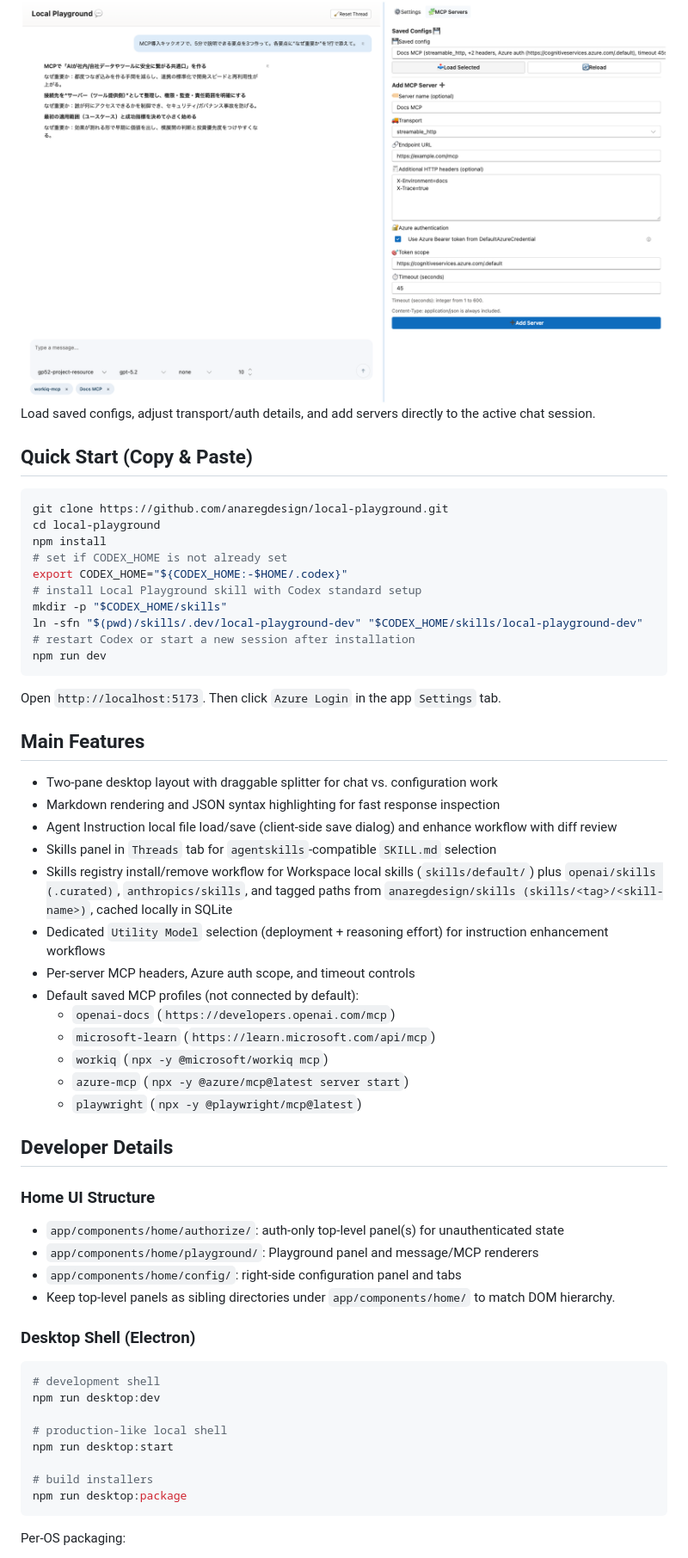
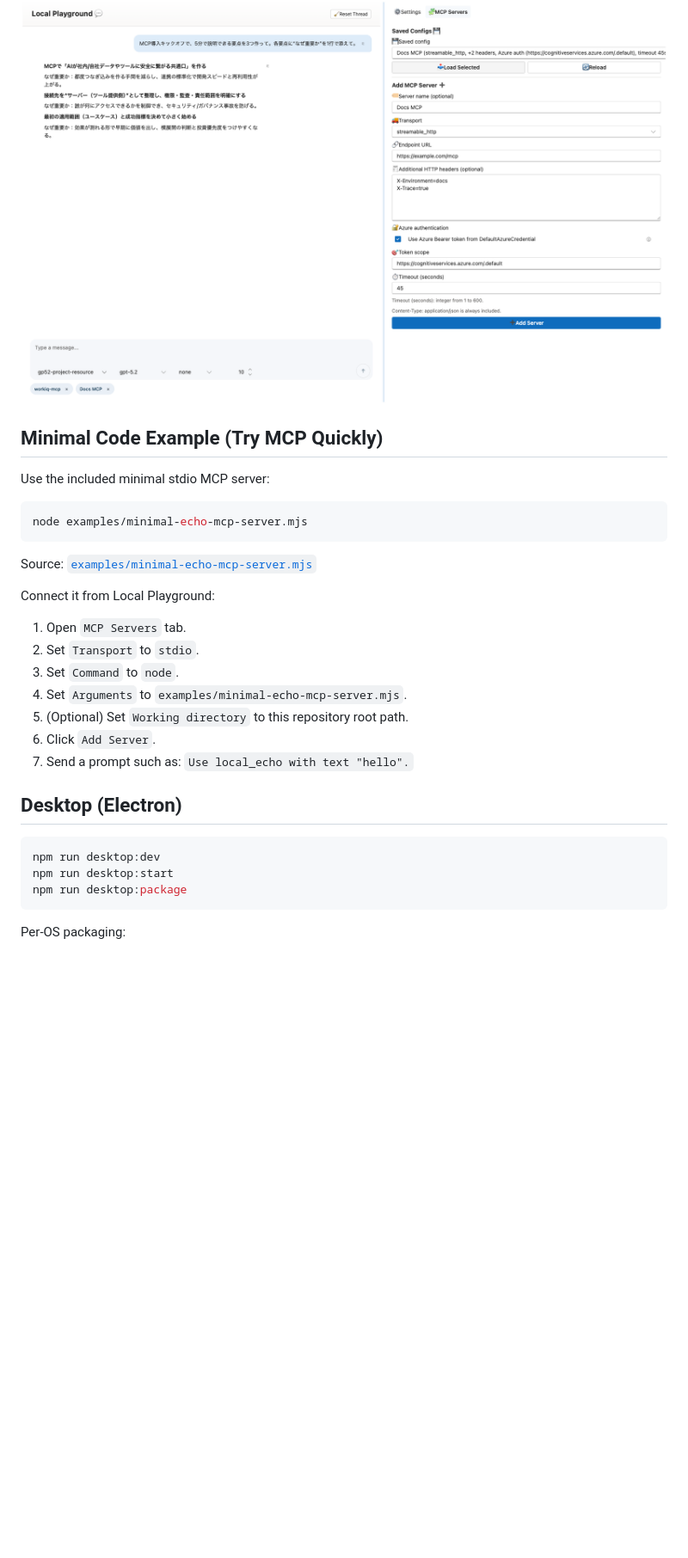
Before and after one commit to anaregdesign/local-playground, a Markdown page: README.md, the part around one of its changes. Shown at 86% size. GitHub-like rendering; blank space fills up the shorter version.

````diff
--- a/README.md
+++ b/README.md
@@ -32,61 +121,32 @@ Configure Azure login, `Playground` model, and `Utility Model` defaults from one
 ### MCP Servers
 
 ![Local Playground MCP servers view](docs/images/local-playground-mcp-servers.png)
-Load saved configs, adjust transport/auth details, and add servers directly to the active chat session.
 
-## Quick Start (Copy & Paste)
+## Minimal Code Example (Try MCP Quickly)
+
+Use the included minimal stdio MCP server:
 
 ```bash
-git clone https://github.com/anaregdesign/local-playground.git
-cd local-playground
-npm install
-# set if CODEX_HOME is not already set
-export CODEX_HOME="${CODEX_HOME:-$HOME/.codex}"
-# install Local Playground skill with Codex standard setup
-mkdir -p "$CODEX_HOME/skills"
-ln -sfn "$(pwd)/skills/.dev/local-playground-dev" "$CODEX_HOME/skills/local-playground-dev"
-# restart Codex or start a new session after installation
-npm run dev
+node examples/minimal-echo-mcp-server.mjs
 ```
 
-Open `http://localhost:5173`.
-Then click `Azure Login` in the app `Settings` tab.
+Source: [`examples/minimal-echo-mcp-server.mjs`](examples/minimal-echo-mcp-server.mjs)
 
-## Main Features
+Connect it from Local Playground:
 
-- Two-pane desktop layout with draggable splitter for chat vs. configuration work
-- Markdown rendering and JSON syntax highlighting for fast response inspection
-- Agent Instruction local file load/save (client-side save dialog) and enhance workflow with diff review
-- Skills panel in `Threads` tab for `agentskills`-compatible `SKILL.md` selection
-- Skills registry install/remove workflow for Workspace local skills (`skills/default/`) plus `openai/skills (.curated)`, `anthropics/skills`, and tagged paths from `anaregdesign/skills (skills/<tag>/<skill-name>)`, cached locally in SQLite
-- Dedicated `Utility Model` selection (deployment + reasoning effort) for instruction enhancement workflows
-- Per-server MCP headers, Azure auth scope, and timeout controls
-- Default saved MCP profiles (not connected by default):
-  - `openai-docs` (`https://developers.openai.com/mcp`)
-  - `microsoft-learn` (`https://learn.microsoft.com/api/mcp`)
-  - `workiq` (`npx -y @microsoft/workiq mcp`)
-  - `azure-mcp` (`npx -y @azure/mcp@latest server start`)
-  - `playwright` (`npx -y @playwright/mcp@latest`)
+1. Open `MCP Servers` tab.
+2. Set `Transport` to `stdio`.
+3. Set `Command` to `node`.
+4. Set `Arguments` to `examples/minimal-echo-mcp-server.mjs`.
+5. (Optional) Set `Working directory` to this repository root path.
+6. Click `Add Server`.
+7. Send a prompt such as: `Use local_echo with text "hello".`
 
-## Developer Details
-
-### Home UI Structure
-
-- `app/components/home/authorize/`: auth-only top-level panel(s) for unauthenticated state
-- `app/components/home/playground/`: Playground panel and message/MCP renderers
-- `app/components/home/config/`: right-side configuration panel and tabs
-- Keep top-level panels as sibling directories under `app/components/home/` to match DOM hierarchy.
-
-### Desktop Shell (Electron)
+## Desktop (Electron)
 
 ```bash
-# development shell
 npm run desktop:dev
-
-# production-like local shell
 npm run desktop:start
-
-# build installers
 npm run desktop:package
 ```
 
````
Also changed, not shown: other parts of README.md (+111 -57 lines).
